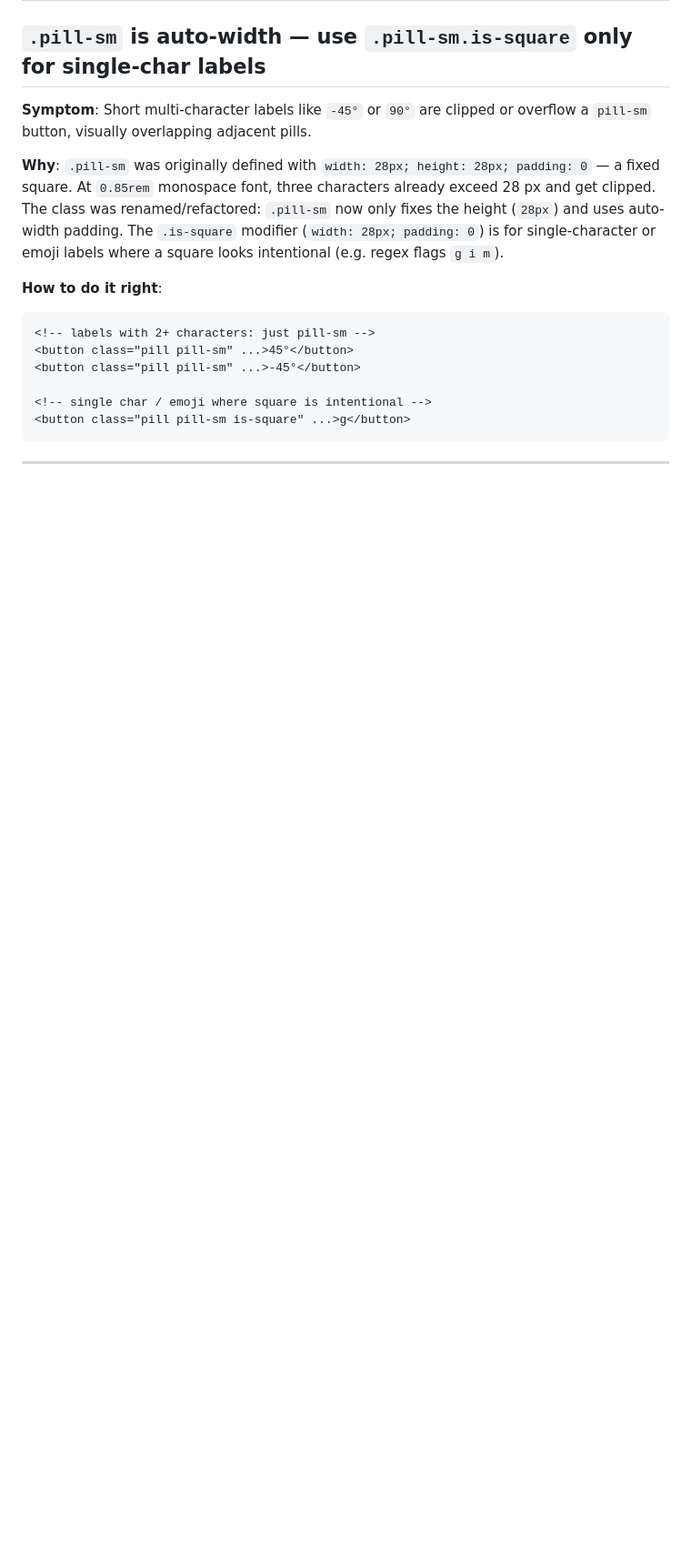
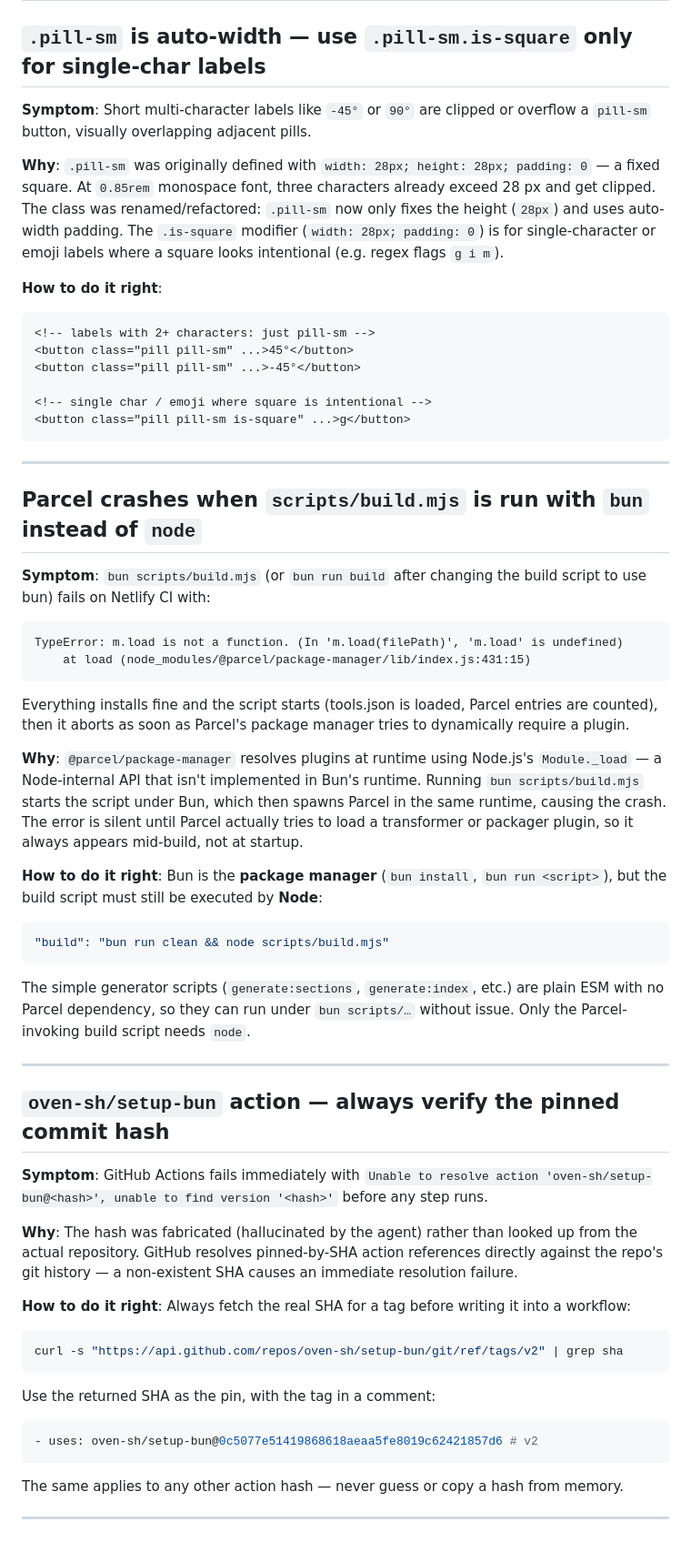
Before and after one commit to mazipan/html-tools, a Markdown page: .ai/COMMON_BUGS.md, the part around the change. Shown at 91% size. Drawn GitHub-style; blank space fills up the shorter version.

Commit message:
docs: add bun/parcel incompatibility and setup-bun hash footguns to COMMON_BUGS
Co-Authored-By: Claude Sonnet 4.6 <noreply@anthropic.com>

````diff
--- a/.ai/COMMON_BUGS.md
+++ b/.ai/COMMON_BUGS.md
@@ -102,3 +102,48 @@ btn.classList.toggle('tab-btn-active', k === tab);
 ```
 
 ---
+
+## Parcel crashes when `scripts/build.mjs` is run with `bun` instead of `node`
+
+**Symptom**: `bun scripts/build.mjs` (or `bun run build` after changing the build script to use bun) fails on Netlify CI with:
+
+```
+TypeError: m.load is not a function. (In 'm.load(filePath)', 'm.load' is undefined)
+    at load (node_modules/@parcel/package-manager/lib/index.js:431:15)
+```
+
+Everything installs fine and the script starts (tools.json is loaded, Parcel entries are counted), then it aborts as soon as Parcel's package manager tries to dynamically require a plugin.
+
+**Why**: `@parcel/package-manager` resolves plugins at runtime using Node.js's `Module._load` — a Node-internal API that isn't implemented in Bun's runtime. Running `bun scripts/build.mjs` starts the script under Bun, which then spawns Parcel in the same runtime, causing the crash. The error is silent until Parcel actually tries to load a transformer or packager plugin, so it always appears mid-build, not at startup.
+
+**How to do it right**: Bun is the **package manager** (`bun install`, `bun run <script>`), but the build script must still be executed by **Node**:
+
+```json
+"build": "bun run clean && node scripts/build.mjs"
+```
+
+The simple generator scripts (`generate:sections`, `generate:index`, etc.) are plain ESM with no Parcel dependency, so they can run under `bun scripts/…` without issue. Only the Parcel-invoking build script needs `node`.
+
+---
+
+## `oven-sh/setup-bun` action — always verify the pinned commit hash
+
+**Symptom**: GitHub Actions fails immediately with `Unable to resolve action 'oven-sh/setup-bun@<hash>', unable to find version '<hash>'` before any step runs.
+
+**Why**: The hash was fabricated (hallucinated by the agent) rather than looked up from the actual repository. GitHub resolves pinned-by-SHA action references directly against the repo's git history — a non-existent SHA causes an immediate resolution failure.
+
+**How to do it right**: Always fetch the real SHA for a tag before writing it into a workflow:
+
+```bash
+curl -s "https://api.github.com/repos/oven-sh/setup-bun/git/ref/tags/v2" | grep sha
+```
+
+Use the returned SHA as the pin, with the tag in a comment:
+
+```yaml
+- uses: oven-sh/setup-bun@0c5077e51419868618aeaa5fe8019c62421857d6 # v2
+```
+
+The same applies to any other action hash — never guess or copy a hash from memory.
+
+---
````
